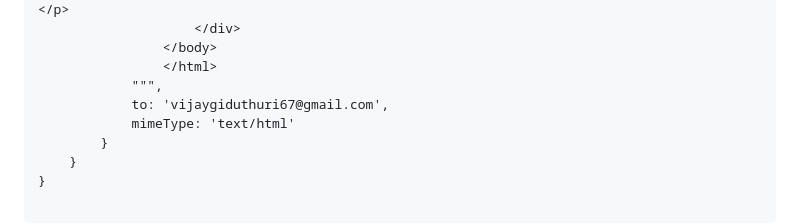
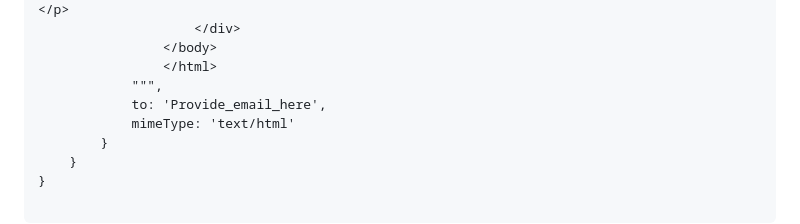
Before and after one commit to vijaygiduthuri/Netflix, a Markdown page: README.md, the part around the change. Drawn GitHub-style.

```diff
--- a/README.md
+++ b/README.md
@@ -124,7 +124,7 @@ pipeline {
                 </body>
                 </html>
             """,
-            to: 'vijaygiduthuri67@gmail.com',
+            to: 'Provide_email_here',
             mimeType: 'text/html'
         }
     }
```
